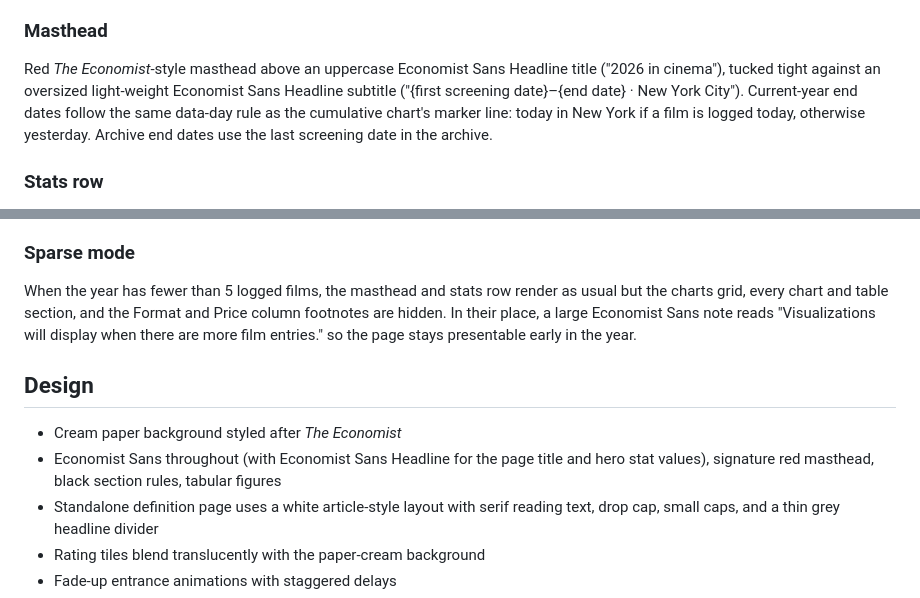
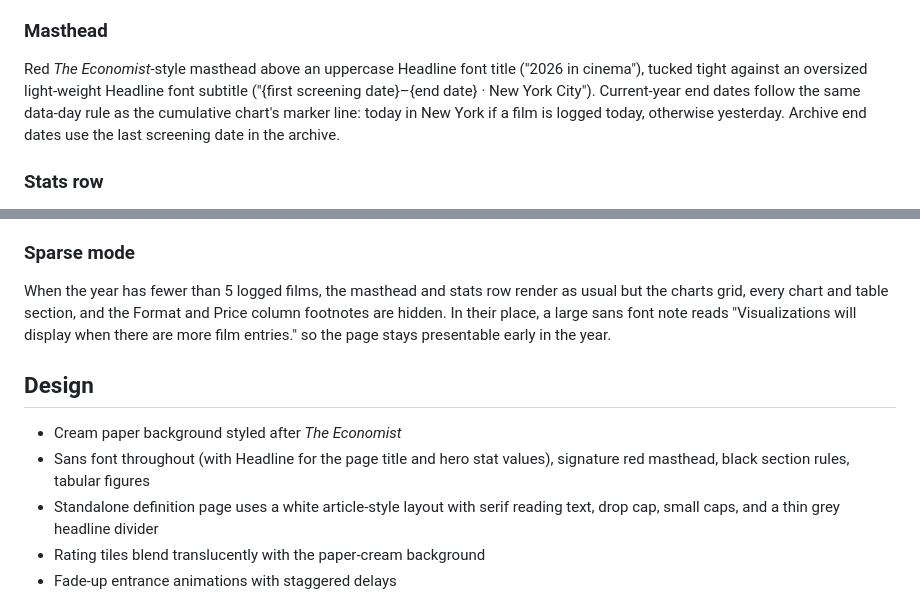
Before and after one commit to jimjianghk/film_dashboard, a Markdown page: README.md, 2 parts joined by grey strips. Rendered like a GitHub page.

Commit message:
Change font references in README.md

```diff
--- a/README.md
+++ b/README.md
@@ -14,7 +14,7 @@ Past years are data archives, not design archives: all years use the current `in
 
 ### Masthead
 
-Red *The Economist*-style masthead above an uppercase Economist Sans Headline title ("2026 in cinema"), tucked tight against an oversized light-weight Economist Sans Headline subtitle ("{first screening date}–{end date} · New York City"). Current-year end dates follow the same data-day rule as the cumulative chart's marker line: today in New York if a film is logged today, otherwise yesterday. Archive end dates use the last screening date in the archive.
+Red *The Economist*-style masthead above an uppercase Headline font title ("2026 in cinema"), tucked tight against an oversized light-weight Headline font subtitle ("{first screening date}–{end date} · New York City"). Current-year end dates follow the same data-day rule as the cumulative chart's marker line: today in New York if a film is logged today, otherwise yesterday. Archive end dates use the last screening date in the archive.
 
 ### Stats row
 
@@ -80,12 +80,12 @@ A row of small notes between the log table and the footer carries the asterisk,
 
 ### Sparse mode
 
-When the year has fewer than 5 logged films, the masthead and stats row render as usual but the charts grid, every chart and table section, and the Format and Price column footnotes are hidden. In their place, a large Economist Sans note reads "Visualizations will display when there are more film entries." so the page stays presentable early in the year.
+When the year has fewer than 5 logged films, the masthead and stats row render as usual but the charts grid, every chart and table section, and the Format and Price column footnotes are hidden. In their place, a large sans font note reads "Visualizations will display when there are more film entries." so the page stays presentable early in the year.
 
 ## Design
 
 - Cream paper background styled after *The Economist*
-- Economist Sans throughout (with Economist Sans Headline for the page title and hero stat values), signature red masthead, black section rules, tabular figures
+- Sans font throughout (with Headline for the page title and hero stat values), signature red masthead, black section rules, tabular figures
 - Standalone definition page uses a white article-style layout with serif reading text, drop cap, small caps, and a thin grey headline divider
 - Rating tiles blend translucently with the paper-cream background
 - Fade-up entrance animations with staggered delays
```
Also changed, not shown: other parts of README.md (+1 -1 lines).
